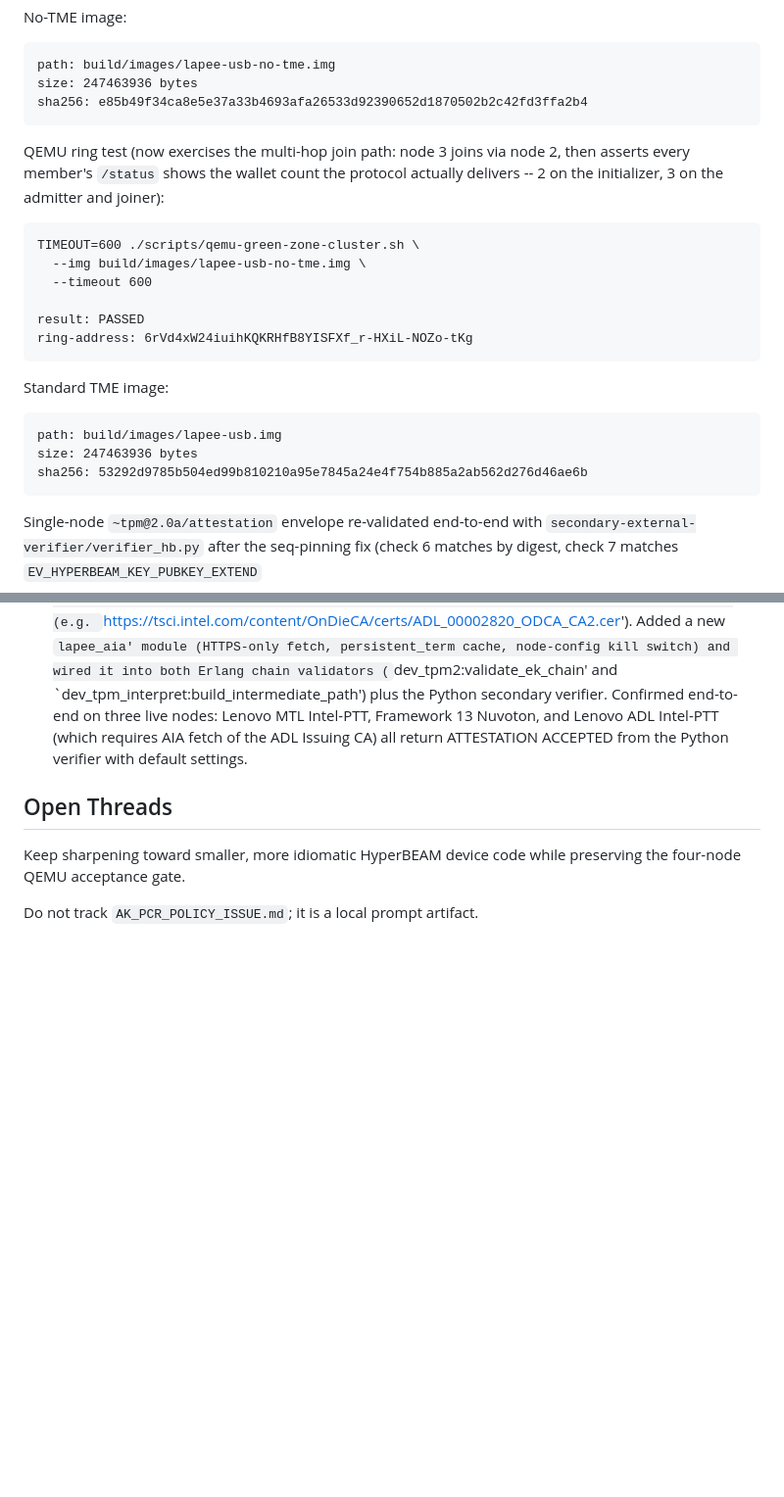
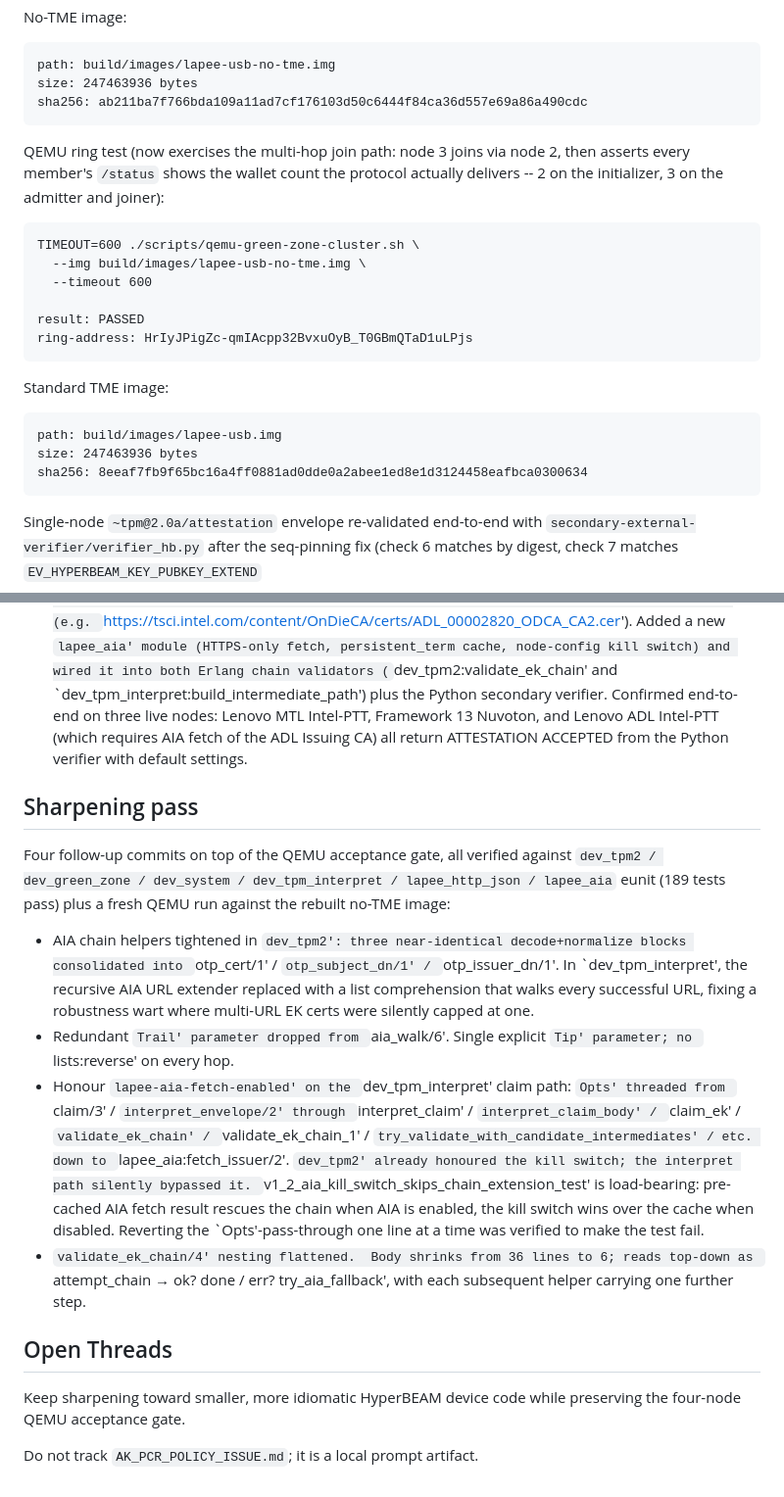
Before and after one commit to permaweb/os, a Markdown page: STATUS.md, 2 parts joined by grey strips. Shown at 98% size. Drawn GitHub-style; blank space fills up the shorter version.

Commit message:
Refresh STATUS.md after sharpening pass + fresh QEMU gate
* No-TME image rebuilt to ab211ba7… (kernel + initramfs picked up
  the four sharpening commits).
* Standard TME image rebuilt to 8eeaf7fb… for parity.
* QEMU green-zone gate re-run end-to-end: PASSED, ring-address
  HrIyJPigZc-qmIAcpp32BvxuOyB_T0GBmQTaD1uLPjs (multi-hop node 3
  joins via node 2; node 1 status shows 2 members, nodes 2+3 show
  3 members each, matching the protocol's no-upstream-propagation
  design).
* New `Sharpening pass` section captures the four follow-up commits
  (AIA helpers tightened, aia_walk Trail dropped, kill switch on
  interpret path, validate_ek_chain flattened) with the load-bearing
  evidence (eunit 189 pass + QEMU gate PASSED).

No code changes in this commit -- documentation refresh only.

Co-Authored-By: Claude Opus 4.7 (1M context) <noreply@anthropic.com>

````diff
--- a/STATUS.md
+++ b/STATUS.md
@@ -30,7 +30,7 @@ No-TME image:
 ```text
 path: build/images/lapee-usb-no-tme.img
 size: 247463936 bytes
-sha256: e85b49f34ca8e5e37a33b4693afa26533d92390652d1870502b2c42fd3ffa2b4
+sha256: ab211ba7f766bda109a11ad7cf176103d50c6444f84ca36d557e69a86a490cdc
 ```
 
 QEMU ring test (now exercises the multi-hop join path: node 3 joins
@@ -44,7 +44,7 @@ TIMEOUT=600 ./scripts/qemu-green-zone-cluster.sh \
   --timeout 600
 
 result: PASSED
-ring-address: 6rVd4xW24iuihKQKRHfB8YISFXf_r-HXiL-NOZo-tKg
+ring-address: HrIyJPigZc-qmIAcpp32BvxuOyB_T0GBmQTaD1uLPjs
 ```
 
 Standard TME image:
@@ -52,7 +52,7 @@ Standard TME image:
 ```text
 path: build/images/lapee-usb.img
 size: 247463936 bytes
-sha256: 53292d9785b504ed99b810210a95e7845a24e4f754b885a2ab562d276d46ae6b
+sha256: 8eeaf7fb9f65bc16a4ff0881ad0dde0a2abee1ed8e1d3124458eafbca0300634
 ```
 
 Single-node `~tpm@2.0a/attestation` envelope re-validated end-to-end with
@@ -143,6 +143,38 @@ A second pass driven by three real-hardware findings:
    return ATTESTATION ACCEPTED from the Python verifier with default
    settings.
 
+## Sharpening pass
+
+Four follow-up commits on top of the QEMU acceptance gate, all
+verified against `dev_tpm2 / dev_green_zone / dev_system /
+dev_tpm_interpret / lapee_http_json / lapee_aia` eunit (189 tests
+pass) plus a fresh QEMU run against the rebuilt no-TME image:
+
+* AIA chain helpers tightened in `dev_tpm2': three near-identical
+  decode+normalize blocks consolidated into `otp_cert/1' /
+  `otp_subject_dn/1' / `otp_issuer_dn/1'.  In `dev_tpm_interpret',
+  the recursive AIA URL extender replaced with a list comprehension
+  that walks every successful URL, fixing a robustness wart where
+  multi-URL EK certs were silently capped at one.
+* Redundant `Trail' parameter dropped from `aia_walk/6'.  Single
+  explicit `Tip' parameter; no `lists:reverse' on every hop.
+* Honour `lapee-aia-fetch-enabled' on the `dev_tpm_interpret' claim
+  path: `Opts' threaded from `claim/3' / `interpret_envelope/2'
+  through `interpret_claim' / `interpret_claim_body' / `claim_ek' /
+  `validate_ek_chain' / `validate_ek_chain_1' /
+  `try_validate_with_candidate_intermediates' / etc. down to
+  `lapee_aia:fetch_issuer/2'.  `dev_tpm2' already honoured the kill
+  switch; the interpret path silently bypassed it.
+  `v1_2_aia_kill_switch_skips_chain_extension_test' is load-bearing:
+  pre-cached AIA fetch result rescues the chain when AIA is enabled,
+  the kill switch wins over the cache when disabled.  Reverting the
+  `Opts'-pass-through one line at a time was verified to make the
+  test fail.
+* `validate_ek_chain/4' nesting flattened.  Body shrinks from 36
+  lines to 6; reads top-down as `attempt_chain → ok? done / err?
+  try_aia_fallback', with each subsequent helper carrying one
+  further step.
+
 ## Open Threads
 
 Keep sharpening toward smaller, more idiomatic HyperBEAM device code while
````
